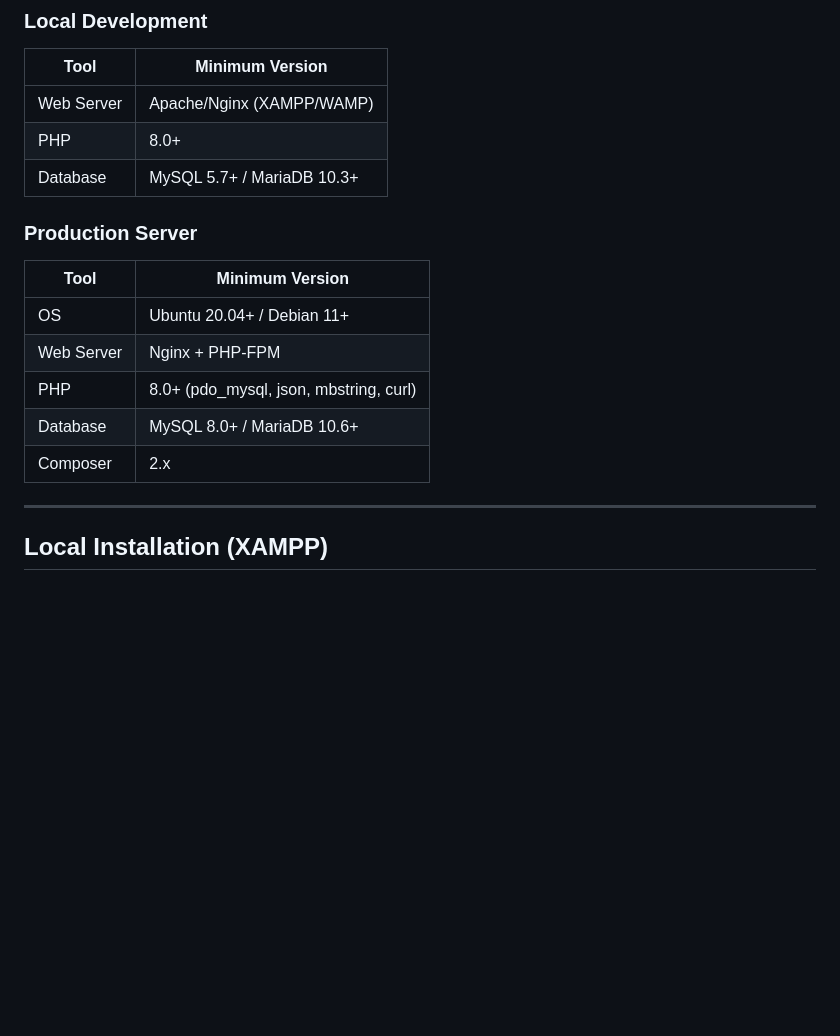
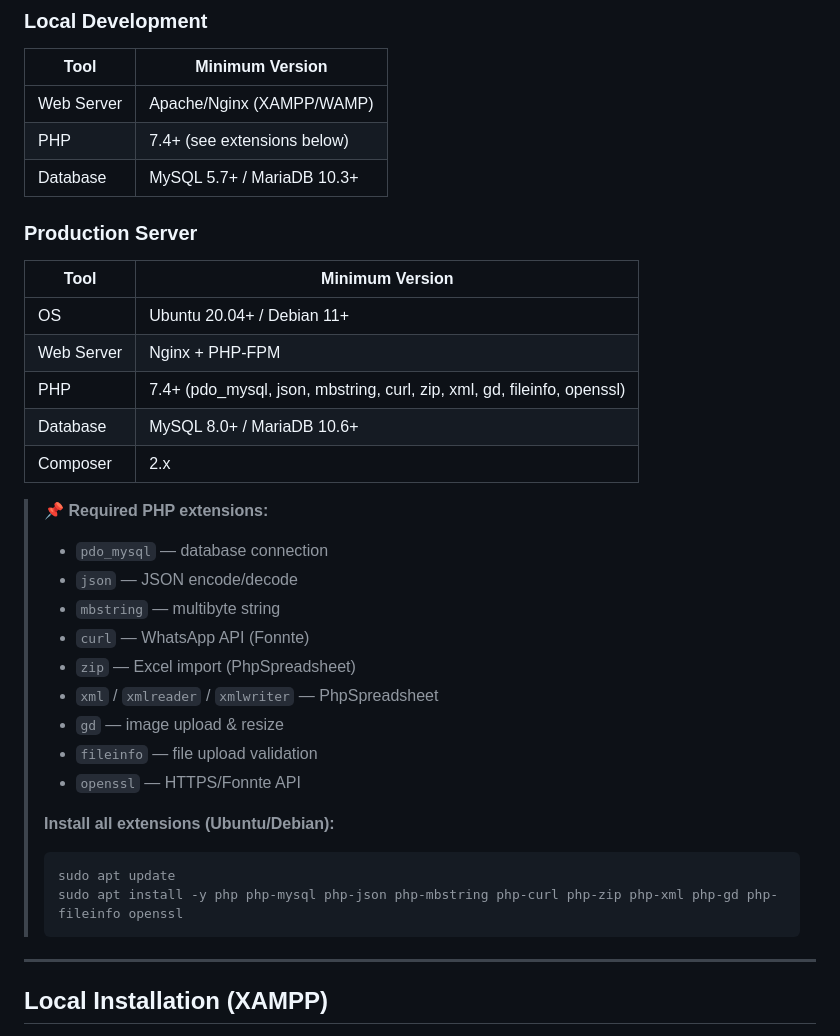
Before and after one commit to tungtungtungsahuranomali/weboslauncher, a Markdown page: README.md, the part around one of its changes. Drawn GitHub-style; blank space fills up the shorter version.

````diff
--- a/README.md
+++ b/README.md
@@ -364,7 +381,7 @@ TakeOff is a hotel IPTV management system with:
 | Tool | Minimum Version |
 |------|-----------------|
 | Web Server | Apache/Nginx (XAMPP/WAMP) |
-| PHP | 8.0+ |
+| PHP | 7.4+ (see extensions below) |
 | Database | MySQL 5.7+ / MariaDB 10.3+ |
 
 ### Production Server
@@ -373,9 +390,26 @@ TakeOff is a hotel IPTV management system with:
 |------|-----------------|
 | OS | Ubuntu 20.04+ / Debian 11+ |
 | Web Server | Nginx + PHP-FPM |
-| PHP | 8.0+ (pdo_mysql, json, mbstring, curl) |
+| PHP | 7.4+ (pdo_mysql, json, mbstring, curl, zip, xml, gd, fileinfo, openssl) |
 | Database | MySQL 8.0+ / MariaDB 10.6+ |
 | Composer | 2.x |
+
+> **📌 Required PHP extensions:**
+> - `pdo_mysql` — database connection
+> - `json` — JSON encode/decode
+> - `mbstring` — multibyte string
+> - `curl` — WhatsApp API (Fonnte)
+> - `zip` — Excel import (PhpSpreadsheet)
+> - `xml` / `xmlreader` / `xmlwriter` — PhpSpreadsheet
+> - `gd` — image upload & resize
+> - `fileinfo` — file upload validation
+> - `openssl` — HTTPS/Fonnte API
+>
+> **Install all extensions (Ubuntu/Debian):**
+> ```bash
+> sudo apt update
+> sudo apt install -y php php-mysql php-json php-mbstring php-curl php-zip php-xml php-gd php-fileinfo openssl
+> ```
 
 ---
 
````
Also changed, not shown: other parts of README.md (+19 -2 lines).
